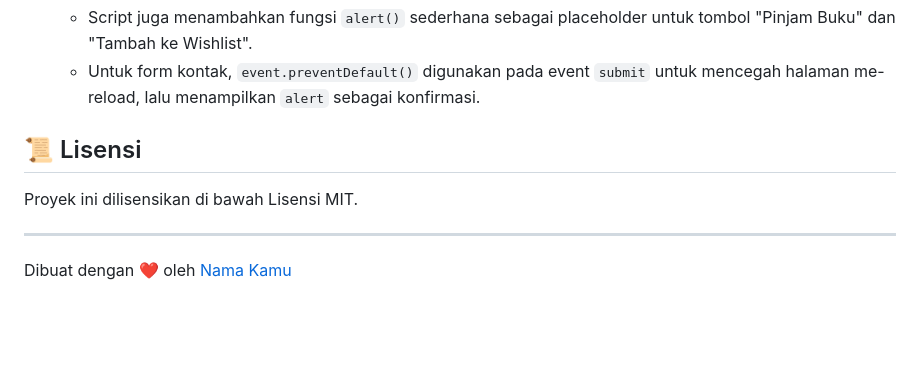
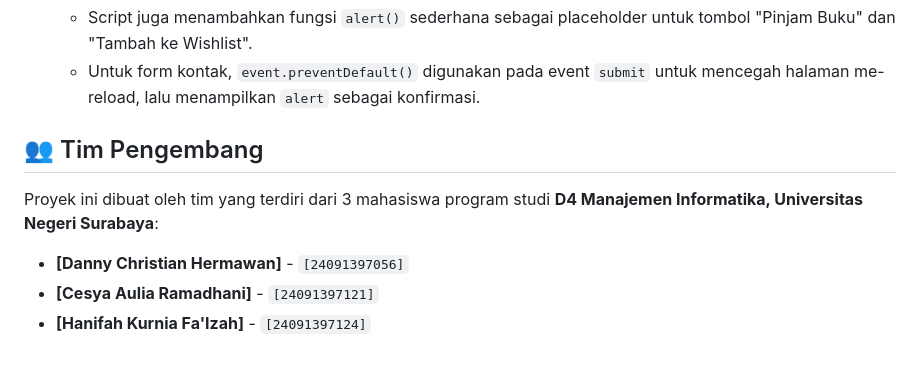
Before and after one commit to christianhw27/Booksy, a Markdown page: README.md, the part around the change. Rendered like a GitHub page; blank space fills up the shorter version.

```diff
--- a/README.md
+++ b/README.md
@@ -204,10 +204,10 @@ File `script.js` mengontrol semua interaktivitas di website. Script dieksekusi s
     -   Script juga menambahkan fungsi `alert()` sederhana sebagai placeholder untuk tombol "Pinjam Buku" dan "Tambah ke Wishlist".
     -   Untuk form kontak, `event.preventDefault()` digunakan pada event `submit` untuk mencegah halaman me-reload, lalu menampilkan `alert` sebagai konfirmasi.
 
-## 📜 Lisensi
+## 👥 Tim Pengembang
 
-Proyek ini dilisensikan di bawah Lisensi MIT.
+Proyek ini dibuat oleh tim yang terdiri dari 3 mahasiswa program studi **D4 Manajemen Informatika, Universitas Negeri Surabaya**:
 
----
-
-Dibuat dengan ❤️ oleh [Nama Kamu](https://github.com/nama-user-kamu)
+* **[Danny Christian Hermawan]** - `[24091397056]`
+* **[Cesya Aulia Ramadhani]** - `[24091397121]`
+* **[Hanifah Kurnia Fa'Izah]** - `[24091397124]`
```
